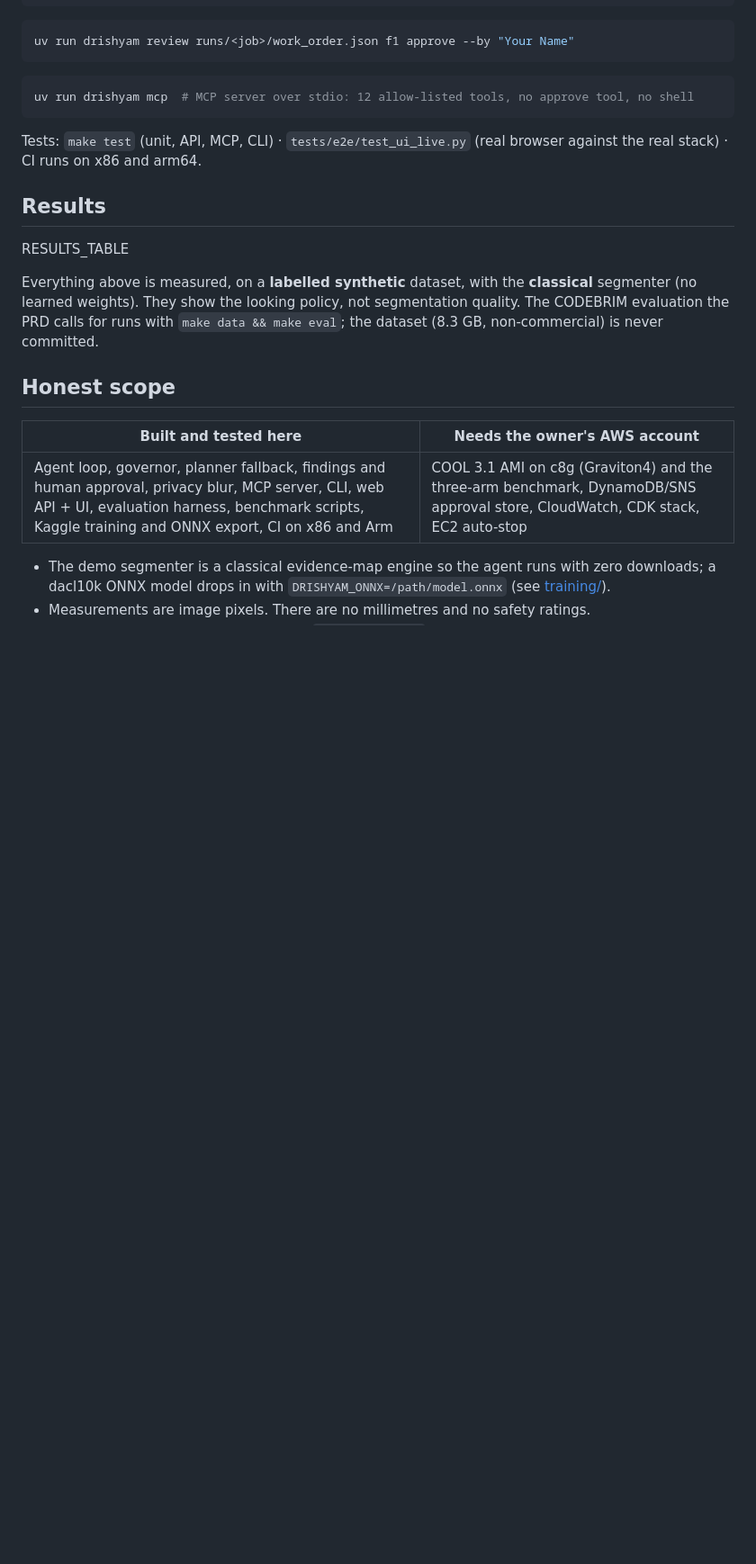
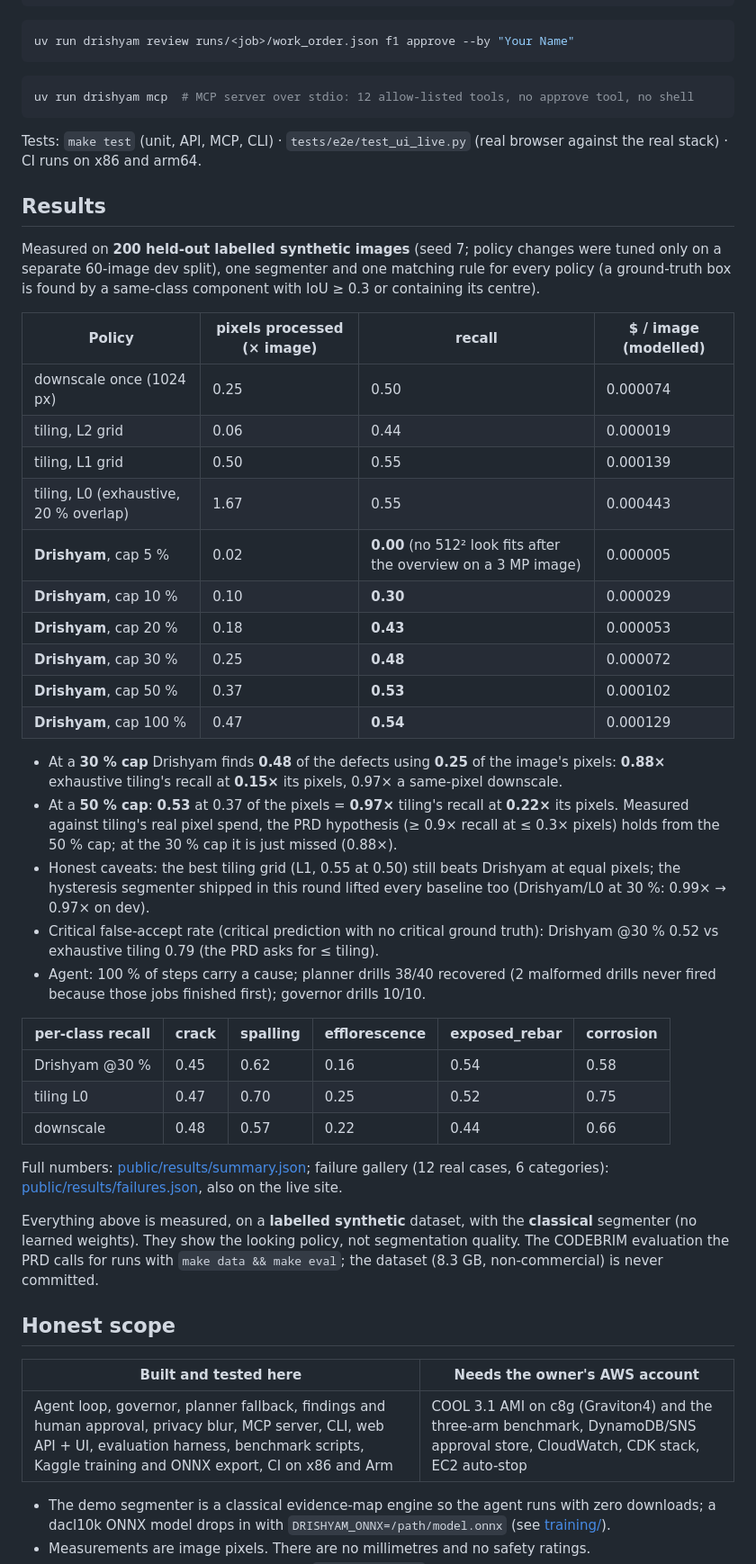
Before and after one commit to vj-io/drishyam, a Markdown page: README.md, the part around one of its changes. Shown at 90% size. GitHub-like rendering; blank space fills up the shorter version.

Commit message:
docs: README results, submission report and traceability with the final numbers
Co-Authored-By: Claude Opus 5.5 <noreply@anthropic.com>

```diff
--- a/README.md
+++ b/README.md
@@ -63,7 +63,34 @@ Tests: `make test` (unit, API, MCP, CLI) · `tests/e2e/test_ui_live.py` (real br
 
 ## Results
 
-RESULTS_TABLE
+Measured on **200 held-out labelled synthetic images** (seed 7; policy changes were tuned only on a separate 60-image dev split), one segmenter and one matching rule for every policy (a ground-truth box is found by a same-class component with IoU ≥ 0.3 or containing its centre).
+
+| Policy | pixels processed (× image) | recall | $ / image (modelled) |
+| --- | --- | --- | --- |
+| downscale once (1024 px) | 0.25 | 0.50 | 0.000074 |
+| tiling, L2 grid | 0.06 | 0.44 | 0.000019 |
+| tiling, L1 grid | 0.50 | 0.55 | 0.000139 |
+| tiling, L0 (exhaustive, 20 % overlap) | 1.67 | 0.55 | 0.000443 |
+| **Drishyam**, cap 5 % | 0.02 | **0.00** (no 512² look fits after the overview on a 3 MP image) | 0.000005 |
+| **Drishyam**, cap 10 % | 0.10 | **0.30** | 0.000029 |
+| **Drishyam**, cap 20 % | 0.18 | **0.43** | 0.000053 |
+| **Drishyam**, cap 30 % | 0.25 | **0.48** | 0.000072 |
+| **Drishyam**, cap 50 % | 0.37 | **0.53** | 0.000102 |
+| **Drishyam**, cap 100 % | 0.47 | **0.54** | 0.000129 |
+
+- At a **30 % cap** Drishyam finds **0.48** of the defects using **0.25** of the image's pixels: **0.88×** exhaustive tiling's recall at **0.15×** its pixels, 0.97× a same-pixel downscale.
+- At a **50 % cap**: **0.53** at 0.37 of the pixels = **0.97×** tiling's recall at **0.22×** its pixels. Measured against tiling's real pixel spend, the PRD hypothesis (≥ 0.9× recall at ≤ 0.3× pixels) holds from the 50 % cap; at the 30 % cap it is just missed (0.88×).
+- Honest caveats: the best tiling grid (L1, 0.55 at 0.50) still beats Drishyam at equal pixels; the hysteresis segmenter shipped in this round lifted every baseline too (Drishyam/L0 at 30 %: 0.99× → 0.97× on dev).
+- Critical false-accept rate (critical prediction with no critical ground truth): Drishyam @30 % 0.52 vs exhaustive tiling 0.79 (the PRD asks for ≤ tiling).
+- Agent: 100 % of steps carry a cause; planner drills 38/40 recovered (2 malformed drills never fired because those jobs finished first); governor drills 10/10.
+
+| per-class recall | crack | spalling | efflorescence | exposed_rebar | corrosion |
+|---|---|---|---|---|---|
+| Drishyam @30 % | 0.45 | 0.62 | 0.16 | 0.54 | 0.58 |
+| tiling L0 | 0.47 | 0.70 | 0.25 | 0.52 | 0.75 |
+| downscale | 0.48 | 0.57 | 0.22 | 0.44 | 0.66 |
+
+Full numbers: [public/results/summary.json](public/results/summary.json); failure gallery (12 real cases, 6 categories): [public/results/failures.json](public/results/failures.json), also on the live site.
 
 Everything above is measured, on a **labelled synthetic** dataset, with the
 **classical** segmenter (no learned weights). They show the looking policy, not
```
Also changed, not shown: other parts of README.md (+2 -2 lines), docs/report.md (added, +143 -0 lines), docs/requirements.md (+1 -1 lines).
